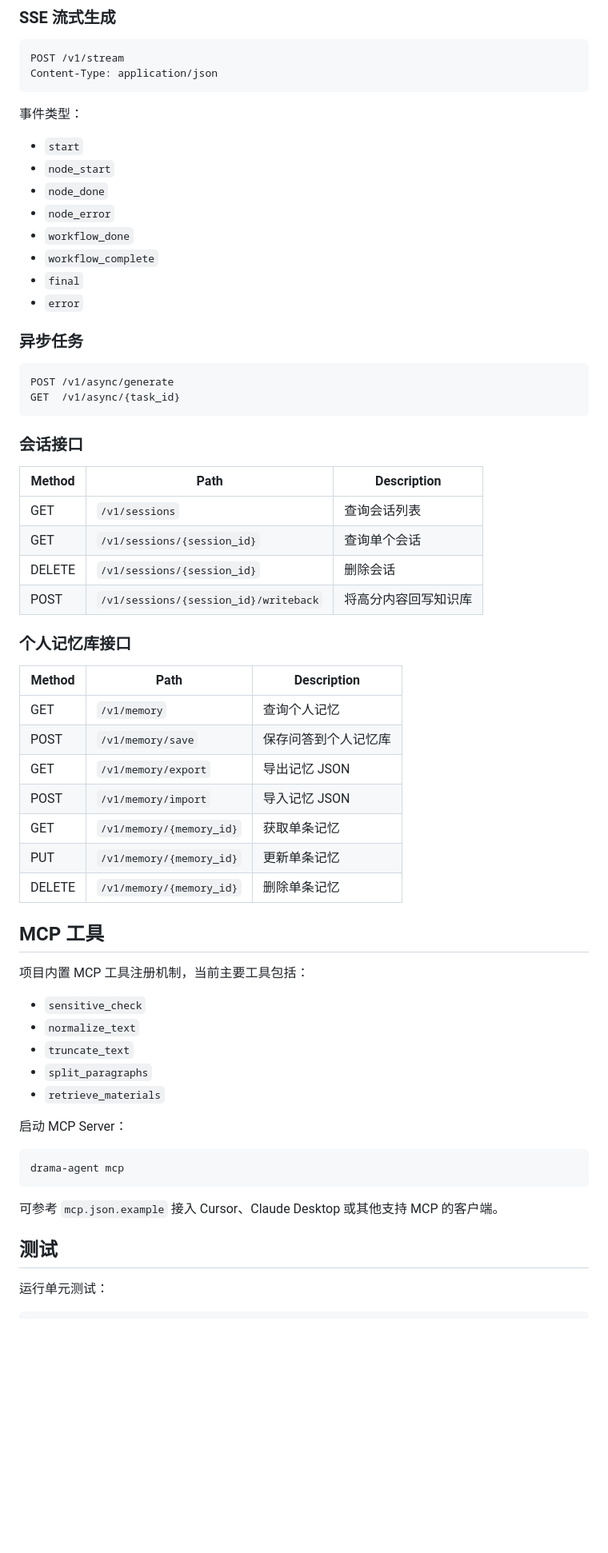
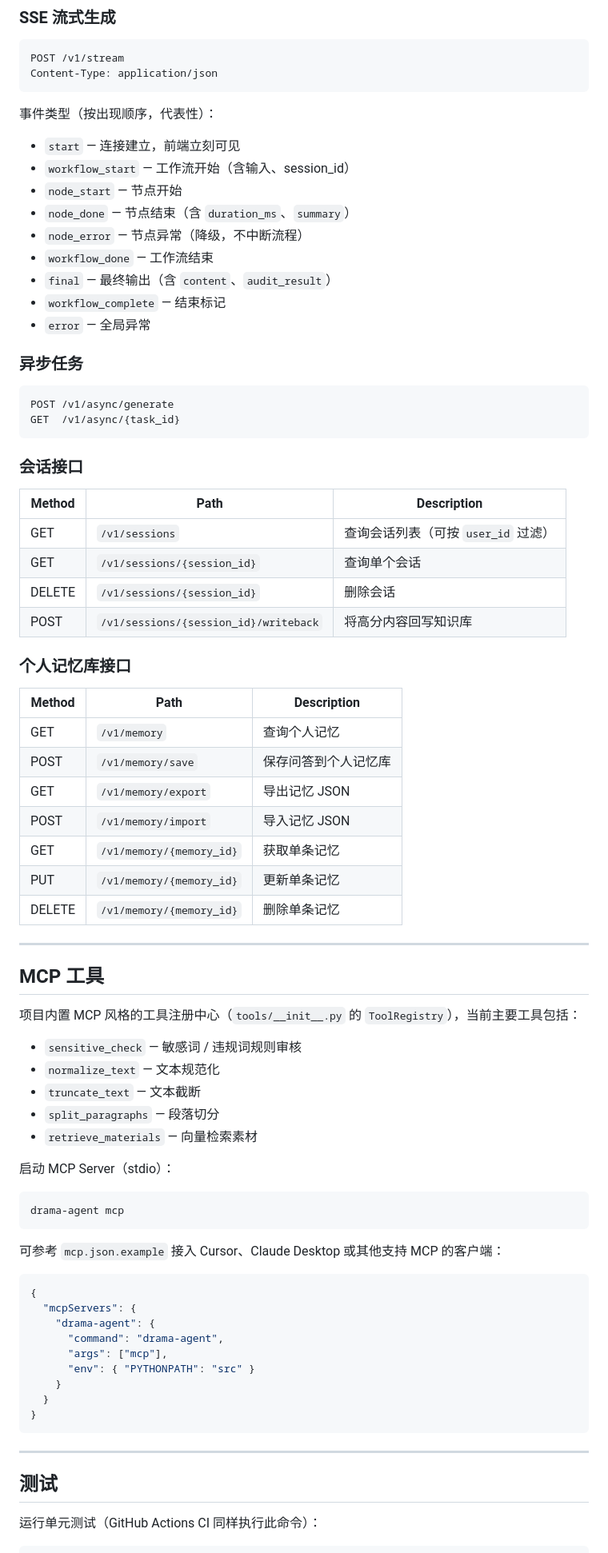
Before and after one commit to puzhen1207/drama-multi-agent, a Markdown page: README.md, the part around one of its changes. Shown at 80% size. Drawn GitHub-style; blank space fills up the shorter version.

````diff
--- a/README.md
+++ b/README.md
@@ -360,16 +378,17 @@ POST /v1/stream
 Content-Type: application/json
 ```
 
-事件类型：
+事件类型（按出现顺序，代表性）：
 
-- `start`
-- `node_start`
-- `node_done`
-- `node_error`
-- `workflow_done`
-- `workflow_complete`
-- `final`
-- `error`
+- `start` — 连接建立，前端立刻可见
+- `workflow_start` — 工作流开始（含输入、session_id）
+- `node_start` — 节点开始
+- `node_done` — 节点结束（含 `duration_ms`、`summary`）
+- `node_error` — 节点异常（降级，不中断流程）
+- `workflow_done` — 工作流结束
+- `final` — 最终输出（含 `content`、`audit_result`）
+- `workflow_complete` — 结束标记
+- `error` — 全局异常
 
 ### 异步任务
 
@@ -380,45 +399,61 @@ GET  /v1/async/{task_id}
 
 ### 会话接口
 
-| Method | Path | Description |
-| --- | --- | --- |
-| GET | `/v1/sessions` | 查询会话列表 |
-| GET | `/v1/sessions/{session_id}` | 查询单个会话 |
-| DELETE | `/v1/sessions/{session_id}` | 删除会话 |
-| POST | `/v1/sessions/{session_id}/writeback` | 将高分内容回写知识库 |
+| Method | Path                                  | Description                         |
+| ------ | ------------------------------------- | ----------------------------------- |
+| GET    | `/v1/sessions`                        | 查询会话列表（可按 `user_id` 过滤） |
+| GET    | `/v1/sessions/{session_id}`           | 查询单个会话                        |
+| DELETE | `/v1/sessions/{session_id}`           | 删除会话                            |
+| POST   | `/v1/sessions/{session_id}/writeback` | 将高分内容回写知识库                |
 
 ### 个人记忆库接口
 
-| Method | Path | Description |
-| --- | --- | --- |
-| GET | `/v1/memory` | 查询个人记忆 |
-| POST | `/v1/memory/save` | 保存问答到个人记忆库 |
-| GET | `/v1/memory/export` | 导出记忆 JSON |
-| POST | `/v1/memory/import` | 导入记忆 JSON |
-| GET | `/v1/memory/{memory_id}` | 获取单条记忆 |
-| PUT | `/v1/memory/{memory_id}` | 更新单条记忆 |
-| DELETE | `/v1/memory/{memory_id}` | 删除单条记忆 |
+| Method | Path                     | Description          |
+| ------ | ------------------------ | -------------------- |
+| GET    | `/v1/memory`             | 查询个人记忆         |
+| POST   | `/v1/memory/save`        | 保存问答到个人记忆库 |
+| GET    | `/v1/memory/export`      | 导出记忆 JSON        |
+| POST   | `/v1/memory/import`      | 导入记忆 JSON        |
+| GET    | `/v1/memory/{memory_id}` | 获取单条记忆         |
+| PUT    | `/v1/memory/{memory_id}` | 更新单条记忆         |
+| DELETE | `/v1/memory/{memory_id}` | 删除单条记忆         |
+
+------
 
 ## MCP 工具
 
-项目内置 MCP 工具注册机制，当前主要工具包括：
+项目内置 MCP 风格的工具注册中心（`tools/__init__.py` 的 `ToolRegistry`），当前主要工具包括：
 
-- `sensitive_check`
-- `normalize_text`
-- `truncate_text`
-- `split_paragraphs`
-- `retrieve_materials`
+- `sensitive_check` — 敏感词 / 违规词规则审核
+- `normalize_text` — 文本规范化
+- `truncate_text` — 文本截断
+- `split_paragraphs` — 段落切分
+- `retrieve_materials` — 向量检索素材
 
-启动 MCP Server：
+启动 MCP Server（stdio）：
 
 ```bash
 drama-agent mcp
 ```
 
-可参考 `mcp.json.example` 接入 Cursor、Claude Desktop 或其他支持 MCP 的客户端。
+可参考 `mcp.json.example` 接入 Cursor、Claude Desktop 或其他支持 MCP 的客户端：
+
+```json
+{
+  "mcpServers": {
+    "drama-agent": {
+      "command": "drama-agent",
+      "args": ["mcp"],
+      "env": { "PYTHONPATH": "src" }
+    }
+  }
+}
+```
+
+------
 
 ## 测试
 
-运行单元测试：
+运行单元测试（GitHub Actions CI 同样执行此命令）：
 
 ```bash
````
Also changed, not shown: other parts of README.md (+203 -184 lines).
